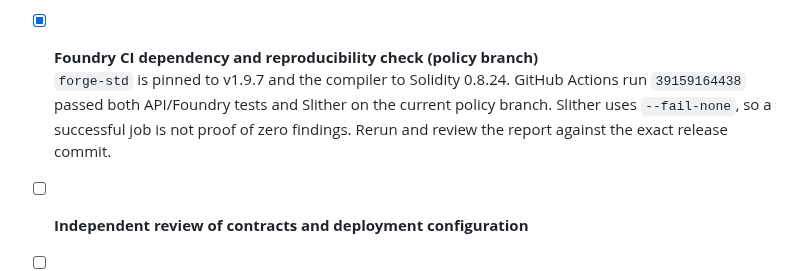
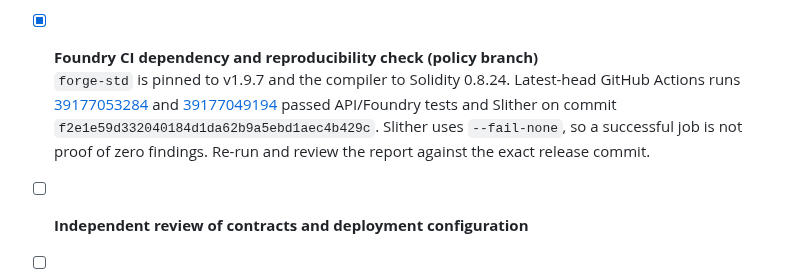
Before and after one commit to wadezigh96/BiP4444, a Markdown page: docs/AUDIT_GATES.md, the part around one of its changes. Rendered like a GitHub page.

Commit message:
docs: record latest branch-head CI evidence

```diff
--- a/docs/AUDIT_GATES.md
+++ b/docs/AUDIT_GATES.md
@@ -43,7 +43,7 @@
   B402/API settlement, payer-to-agent binding, idempotency, wrong amount/asset/chain/payTo, cap-full, and refund tests remain open. Cover deterministic behavior with local mocks; separately use read-only Mainnet checks for chain/configuration facts. Do not send a Testnet transaction or any state-changing Mainnet transaction during this phase. Alert Shield tests remain open.
 
 - [x] **Foundry CI dependency and reproducibility check (policy branch)**
-  `forge-std` is pinned to v1.9.7 and the compiler to Solidity 0.8.24. GitHub Actions run `39159164438` passed both API/Foundry tests and Slither on the current policy branch. Slither uses `--fail-none`, so a successful job is not proof of zero findings. Rerun and review the report against the exact release commit.
+  `forge-std` is pinned to v1.9.7 and the compiler to Solidity 0.8.24. Latest-head GitHub Actions runs [39177053284](https://github.com/wadezigh96/BiP4444/actions/runs/39177053284) and [39177049194](https://github.com/wadezigh96/BiP4444/actions/runs/39177049194) passed API/Foundry tests and Slither on commit `f2e1e59d332040184d1da62b9a5ebd1aec4b429c`. Slither uses `--fail-none`, so a successful job is not proof of zero findings. Re-run and review the report against the exact release commit.
 
 - [ ] **Independent review of contracts and deployment configuration**
 
```
Also changed, not shown: other parts of docs/AUDIT_GATES.md (+1 -1 lines).
